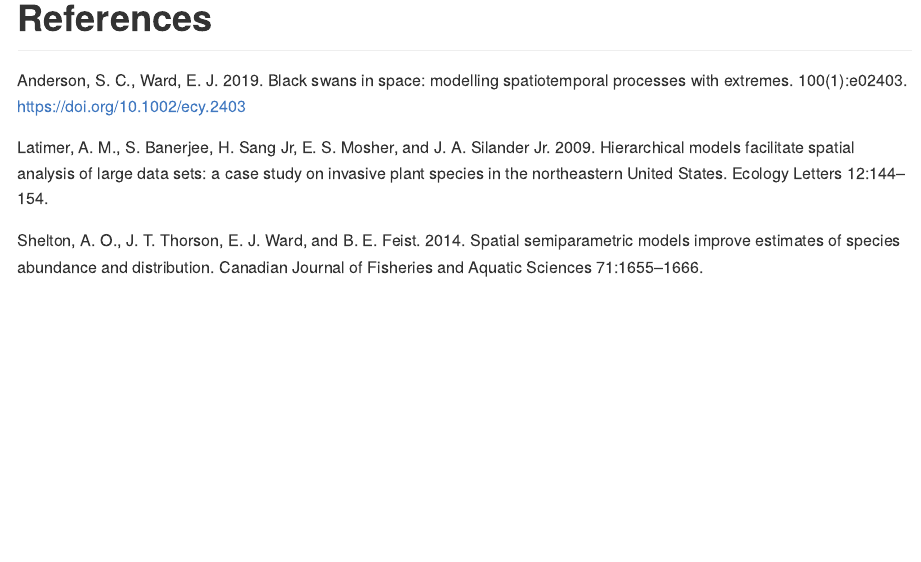
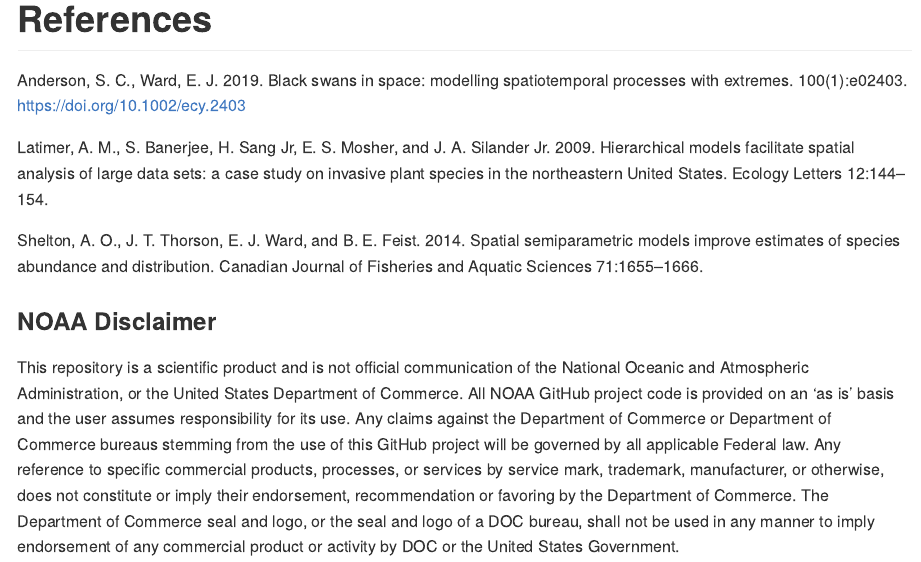
Before and after one commit to seananderson/glmmfields, an R Markdown document (README.Rmd): the page in a window 1100 px wide, from 5350 px down before the commit and from 5440 px down after it, so that both start at the same text. The pictures show the output file README.md that the author committed with the source, drawn offline in the style of GitHub; long lines of code are wrapped; badge pictures from the web are left out.

Commit message:
add disclaimer to doc per convo with CS / wham example

```diff
--- a/README.Rmd
+++ b/README.Rmd
@@ -143,3 +143,15 @@ spatiotemporal processes with extremes. 100(1):e02403.
 Latimer, A. M., S. Banerjee, H. Sang Jr, E. S. Mosher, and J. A. Silander Jr. 2009. Hierarchical models facilitate spatial analysis of large data sets: a case study on invasive plant species in the northeastern United States. Ecology Letters 12:144–154.
 
 Shelton, A. O., J. T. Thorson, E. J. Ward, and B. E. Feist. 2014. Spatial semiparametric models improve estimates of species abundance and distribution. Canadian Journal of Fisheries and Aquatic Sciences 71:1655–1666.
+
+### NOAA Disclaimer
+
+This repository is a scientific product and is not official communication of the National Oceanic and
+Atmospheric Administration, or the United States Department of Commerce. All NOAA GitHub project code is
+provided on an ‘as is’ basis and the user assumes responsibility for its use. Any claims against the Department of
+Commerce or Department of Commerce bureaus stemming from the use of this GitHub project will be governed
+by all applicable Federal law. Any reference to specific commercial products, processes, or services by service
+mark, trademark, manufacturer, or otherwise, does not constitute or imply their endorsement, recommendation or
+favoring by the Department of Commerce. The Department of Commerce seal and logo, or the seal and logo of a
+DOC bureau, shall not be used in any manner to imply endorsement of any commercial product or activity by
+DOC or the United States Government.
```
Also changed, not shown: README-figs/grid-predictions-1.png, README-figs/plot-predictions-1.png, README-figs/plot-predictions-2.png, README-figs/plot-sim-1.png, README.md, 2 other files.
